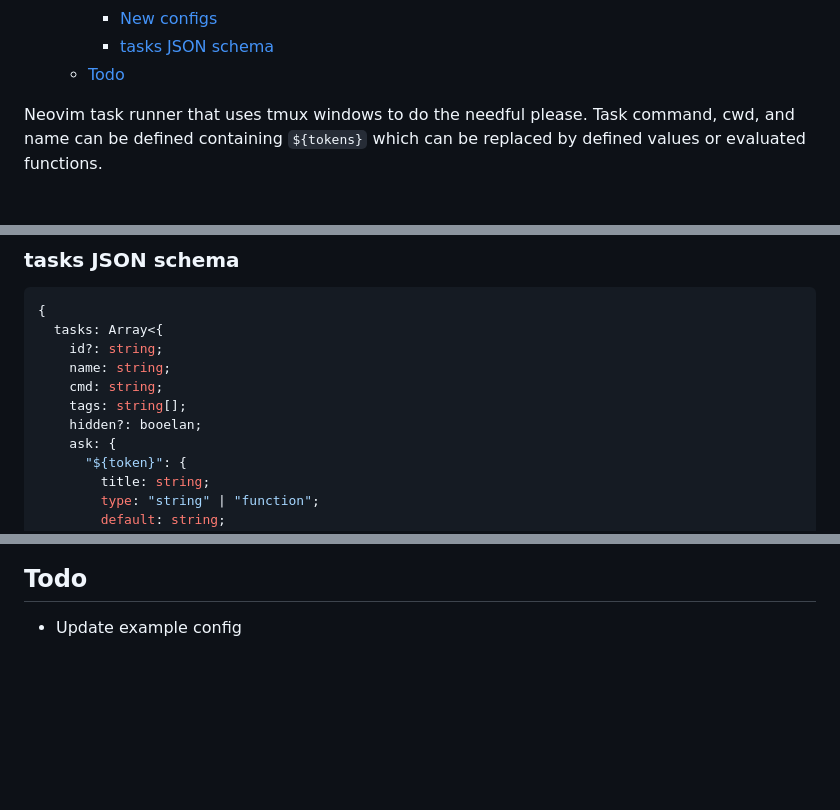
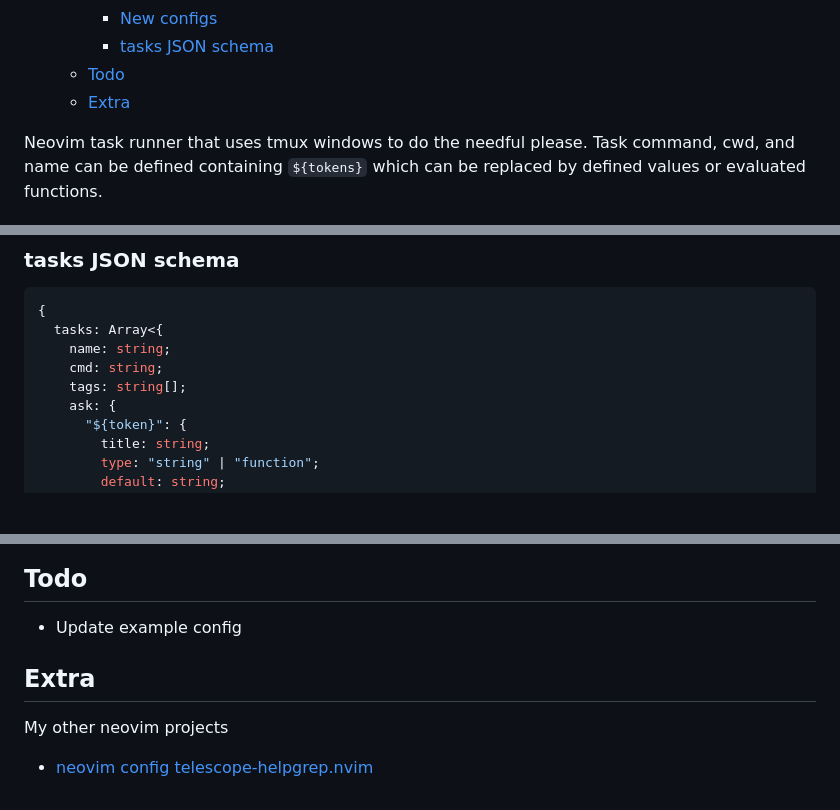
Before and after one commit to catgoose/do-the-needful.nvim, a Markdown page: README.md, 3 parts joined by grey strips. Drawn GitHub-style; blank space fills up the shorter version.

Commit message:
doc: updates readme

````diff
--- a/README.md
+++ b/README.md
@@ -29,6 +29,7 @@
     - [New configs](#new-configs)
     - [tasks JSON schema](#tasks-json-schema)
   - [Todo](#todo)
+  - [Extra](#extra)
   <!--toc:end-->
 
 Neovim task runner that uses tmux windows to do the needful please. Task command,
@@ -388,11 +389,9 @@ When calling the task config editing functions if the respective
 ```typescript
 {
   tasks: Array<{
-    id?: string;
     name: string;
     cmd: string;
     tags: string[];
-    hidden?: booelan;
     ask: {
       "${token}": {
         title: string;
@@ -414,3 +413,10 @@ When calling the task config editing functions if the respective
 ## Todo
 
 - Update example config
+
+## Extra
+
+My other neovim projects
+
+- [neovim config](https://github.com/catgoose/nvim)
+  [telescope-helpgrep.nvim](https://github.com/catgoose/telescope-helpgrep.nvim)
````
